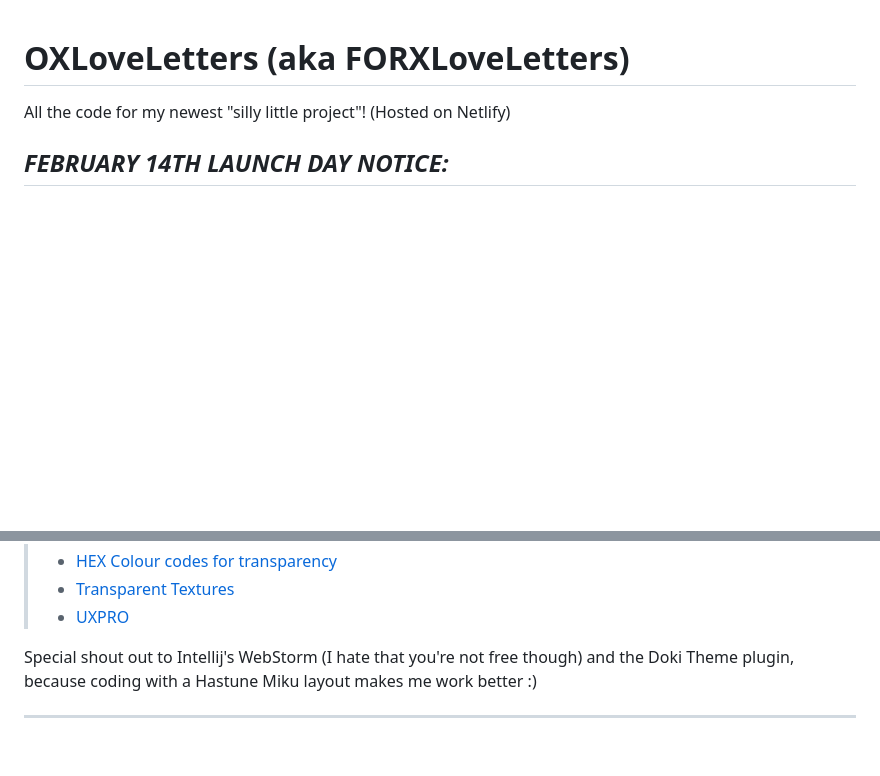
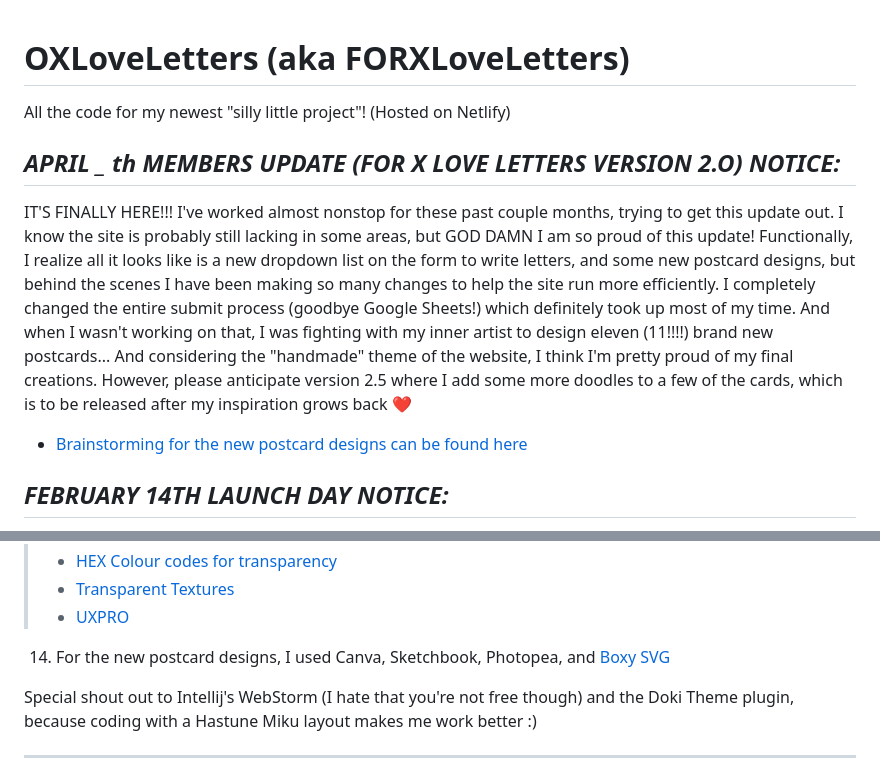
Before and after one commit to wingsooyoung/OXLoveLetters, a Markdown page: README.md, 2 parts joined by grey strips. Rendered like a GitHub page; blank space fills up the shorter version.

Commit message:
Update README.md
added members update blurb notice

```diff
--- a/README.md
+++ b/README.md
@@ -2,6 +2,12 @@
 
 All the code for my newest "silly little project"!
 (Hosted on Netlify)
+
+## ***APRIL _ th MEMBERS UPDATE (FOR X LOVE LETTERS VERSION 2.O) NOTICE:***
+
+IT'S FINALLY HERE!!! I've worked almost nonstop for these past couple months, trying to get this update out. I know the site is probably still lacking in some areas, but GOD DAMN I am so proud of this update! Functionally, I realize all it looks like is a new dropdown list on the form to write letters, and some new postcard designs, but behind the scenes I have been making so many changes to help the site run more efficiently. I completely changed the entire submit process (goodbye Google Sheets!) which definitely took up most of my time. And when I wasn't working on that, I was fighting with my inner artist to design eleven (11!!!!) brand new postcards... And considering the "handmade" theme of the website, I think I'm pretty proud of my final creations. However, please anticipate version 2.5 where I add some more doodles to a few of the cards, which is to be released after my inspiration grows back ❤
+
+- [Brainstorming for the new postcard designs can be found here](https://www.canva.com/design/DAFbI9b_yVU/Pqeo-Ml9I1hIltYxzS7sGA/edit?utm_content=DAFbI9b_yVU&utm_campaign=designshare&utm_medium=link2&utm_source=sharebutton)
 
 ## ***FEBRUARY 14TH LAUNCH DAY NOTICE:***
 
@@ -58,6 +64,8 @@ Thank you for visiting forxloveletters.com! While the website is functional, it'
 > - [Transparent Textures](https://www.transparenttextures.com/)
 > - [UXPRO](https://uxpro.cc/)
 
+14. For the new postcard designs, I used Canva, Sketchbook, Photopea, and [Boxy SVG](https://boxy-svg.com/)
+
 
 Special shout out to Intellij's WebStorm (I hate that you're not free though) and the Doki Theme plugin, because coding with a Hastune Miku layout makes me work better :)
 
```
